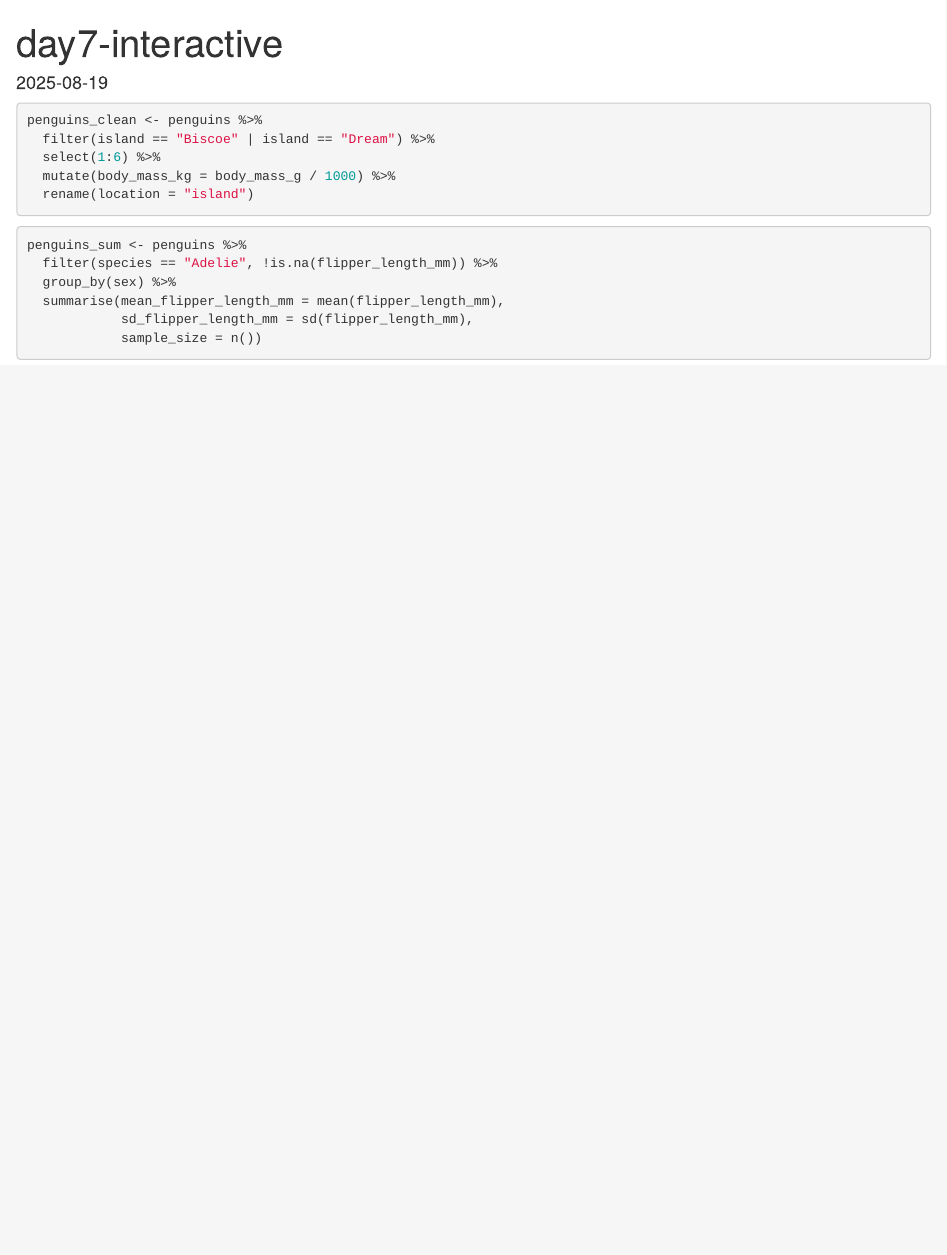
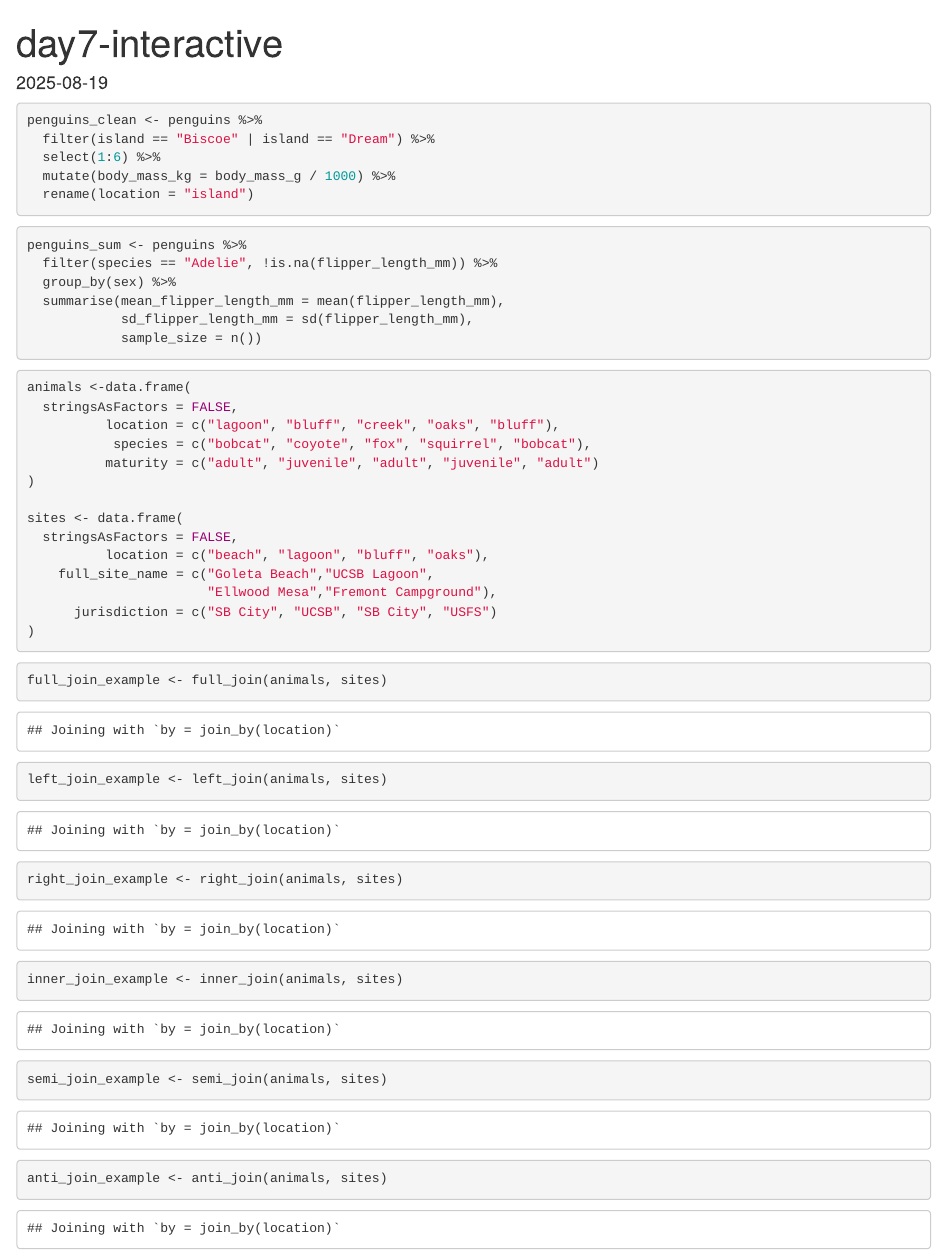
Before and after one commit to kylienewcomer/eds221-m2021-day7-interactive, an R Markdown document (day7-interactive.Rmd): the page in a window 1100 px wide, from its top. Rendered offline with R 4.5, knitr and Pandoc, with nearby package versions.

Commit message:
joining practing

````diff
--- a/day7-interactive.Rmd
+++ b/day7-interactive.Rmd
@@ -38,6 +38,36 @@ penguins_sum <- penguins %>%
 ```
 
 ```{r}
+animals <-data.frame(
+  stringsAsFactors = FALSE,
+          location = c("lagoon", "bluff", "creek", "oaks", "bluff"),
+           species = c("bobcat", "coyote", "fox", "squirrel", "bobcat"),
+          maturity = c("adult", "juvenile", "adult", "juvenile", "adult")
+)
+
+sites <- data.frame(
+  stringsAsFactors = FALSE,
+          location = c("beach", "lagoon", "bluff", "oaks"),
+    full_site_name = c("Goleta Beach","UCSB Lagoon",
+                       "Ellwood Mesa","Fremont Campground"),
+      jurisdiction = c("SB City", "UCSB", "SB City", "USFS")
+)
 
 
 ```
+
+```{r}
+full_join_example <- full_join(animals, sites)
+```
+
+```{r}
+left_join_example <- left_join(animals, sites)
+right_join_example <- right_join(animals, sites)
+inner_join_example <- inner_join(animals, sites)
+semi_join_example <- semi_join(animals, sites)
+anti_join_example <- anti_join(animals, sites)
+```
+
+```{r}
+
+```
````
